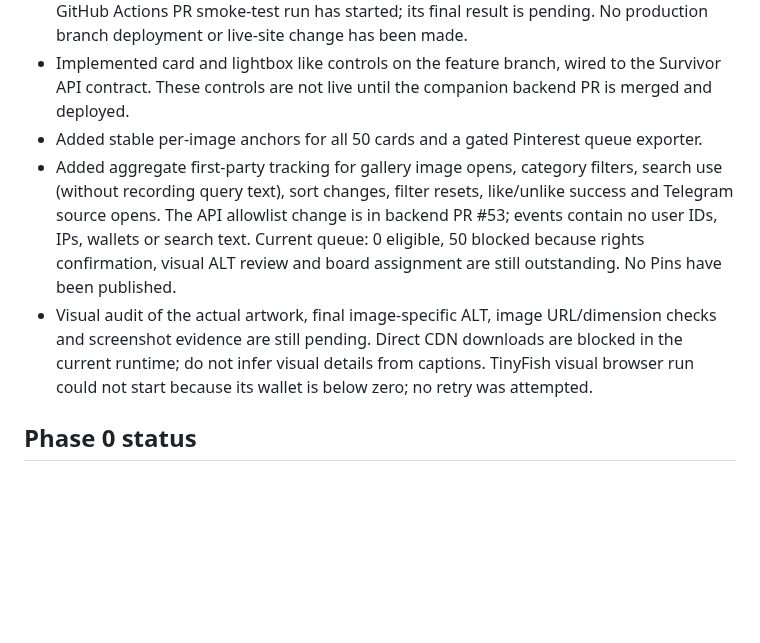
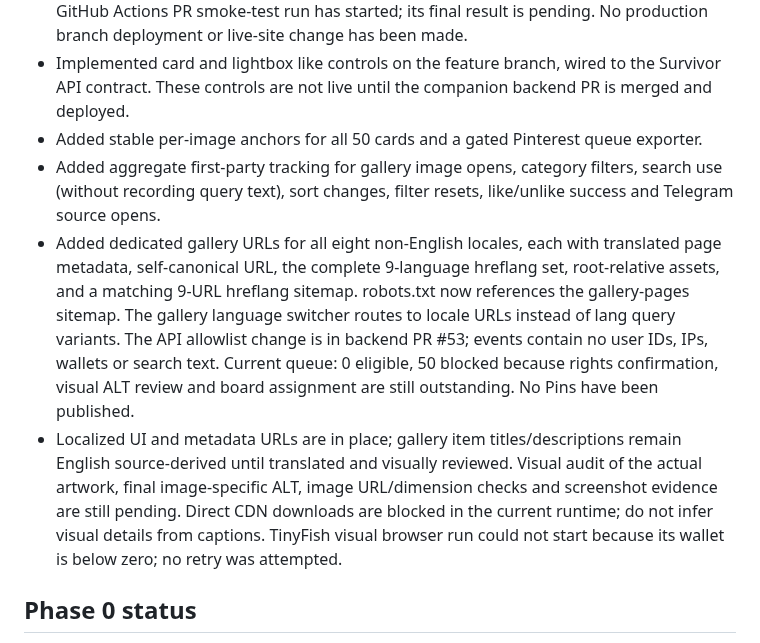
Before and after one commit to zombcash/zombcash.github.io, a Markdown page: GALLERY-AUDIT-BASELINE.md, the part around the change. GitHub-like rendering; blank space fills up the shorter version.

Commit message:
Record dedicated localized gallery URLs and hreflang coverage

```diff
--- a/GALLERY-AUDIT-BASELINE.md
+++ b/GALLERY-AUDIT-BASELINE.md
@@ -51,8 +51,9 @@ Work branch: `growth-gallery-roadmap-2026-11`.
 - JavaScript syntax compilation passed for gallery.js and the Playwright smoke-test script. JSON consistency checks passed: 50 entries, 50 unique IDs/URLs/titles, all records have categories, titles and descriptions; 50 generated cards and 50 sitemap image entries. A GitHub Actions PR smoke-test run has started; its final result is pending. No production branch deployment or live-site change has been made.
 - Implemented card and lightbox like controls on the feature branch, wired to the Survivor API contract. These controls are not live until the companion backend PR is merged and deployed.
 - Added stable per-image anchors for all 50 cards and a gated Pinterest queue exporter.
-- Added aggregate first-party tracking for gallery image opens, category filters, search use (without recording query text), sort changes, filter resets, like/unlike success and Telegram source opens. The API allowlist change is in backend PR #53; events contain no user IDs, IPs, wallets or search text. Current queue: 0 eligible, 50 blocked because rights confirmation, visual ALT review and board assignment are still outstanding. No Pins have been published.
-- Visual audit of the actual artwork, final image-specific ALT, image URL/dimension checks and screenshot evidence are still pending. Direct CDN downloads are blocked in the current runtime; do not infer visual details from captions. TinyFish visual browser run could not start because its wallet is below zero; no retry was attempted.
+- Added aggregate first-party tracking for gallery image opens, category filters, search use (without recording query text), sort changes, filter resets, like/unlike success and Telegram source opens.
+- Added dedicated gallery URLs for all eight non-English locales, each with translated page metadata, self-canonical URL, the complete 9-language hreflang set, root-relative assets, and a matching 9-URL hreflang sitemap. robots.txt now references the gallery-pages sitemap. The gallery language switcher routes to locale URLs instead of lang query variants. The API allowlist change is in backend PR #53; events contain no user IDs, IPs, wallets or search text. Current queue: 0 eligible, 50 blocked because rights confirmation, visual ALT review and board assignment are still outstanding. No Pins have been published.
+- Localized UI and metadata URLs are in place; gallery item titles/descriptions remain English source-derived until translated and visually reviewed. Visual audit of the actual artwork, final image-specific ALT, image URL/dimension checks and screenshot evidence are still pending. Direct CDN downloads are blocked in the current runtime; do not infer visual details from captions. TinyFish visual browser run could not start because its wallet is below zero; no retry was attempted.
 
 ## Phase 0 status
 - [x] Repository and gallery source files inspected.
```
